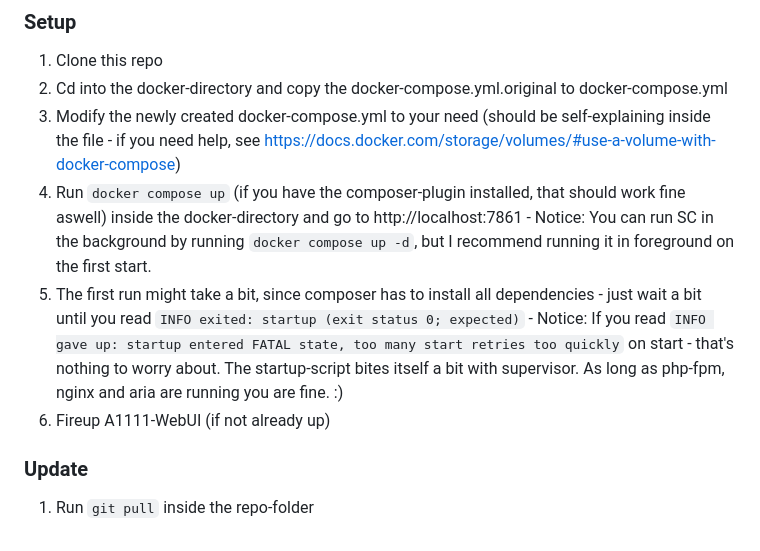
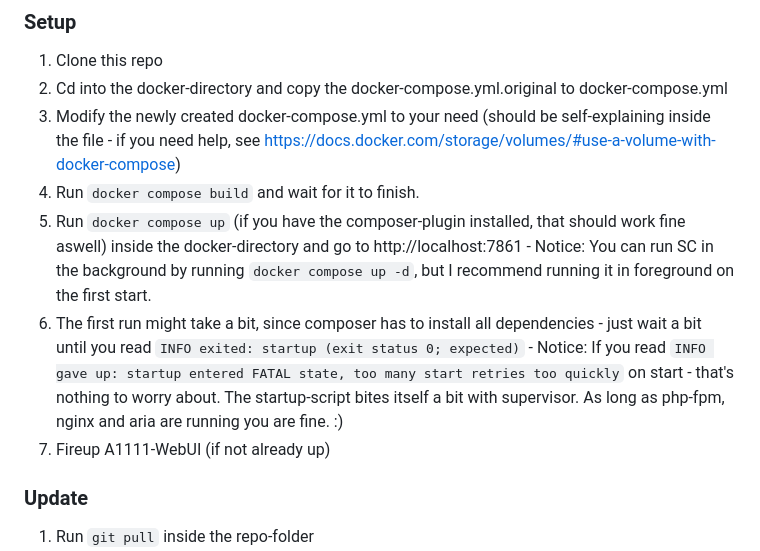
Before and after one commit to Husky110/StableCompanion, a Markdown page: README.md, the part around the change. GitHub-like rendering.

Commit message:
Clarification

```diff
--- a/README.md
+++ b/README.md
@@ -44,9 +44,10 @@ Plus - technically you can use StableCompanion to also manage your models for Co
   1. Clone this repo
   2. Cd into the docker-directory and copy the docker-compose.yml.original to docker-compose.yml
   3. Modify the newly created docker-compose.yml to your need (should be self-explaining inside the file - if you need help, see https://docs.docker.com/storage/volumes/#use-a-volume-with-docker-compose)
-  4. Run `docker compose up` (if you have the composer-plugin installed, that should work fine aswell) inside the docker-directory and go to http://localhost:7861 - Notice: You can run SC in the background by running `docker compose up -d`, but I recommend running it in foreground on the first start.
-  5. The first run might take a bit, since composer has to install all dependencies - just wait a bit until you read `INFO exited: startup (exit status 0; expected)` - Notice: If you read `INFO gave up: startup entered FATAL state, too many start retries too quickly` on start - that's nothing to worry about. The startup-script bites itself a bit with supervisor. As long as php-fpm, nginx and aria are running you are fine. :)
-  6. Fireup A1111-WebUI (if not already up)
+  4. Run `docker compose build` and wait for it to finish.
+  5. Run `docker compose up` (if you have the composer-plugin installed, that should work fine aswell) inside the docker-directory and go to http://localhost:7861 - Notice: You can run SC in the background by running `docker compose up -d`, but I recommend running it in foreground on the first start.
+  6. The first run might take a bit, since composer has to install all dependencies - just wait a bit until you read `INFO exited: startup (exit status 0; expected)` - Notice: If you read `INFO gave up: startup entered FATAL state, too many start retries too quickly` on start - that's nothing to worry about. The startup-script bites itself a bit with supervisor. As long as php-fpm, nginx and aria are running you are fine. :)
+  7. Fireup A1111-WebUI (if not already up)
 
 ### Update
   1. Run `git pull` inside the repo-folder
```
